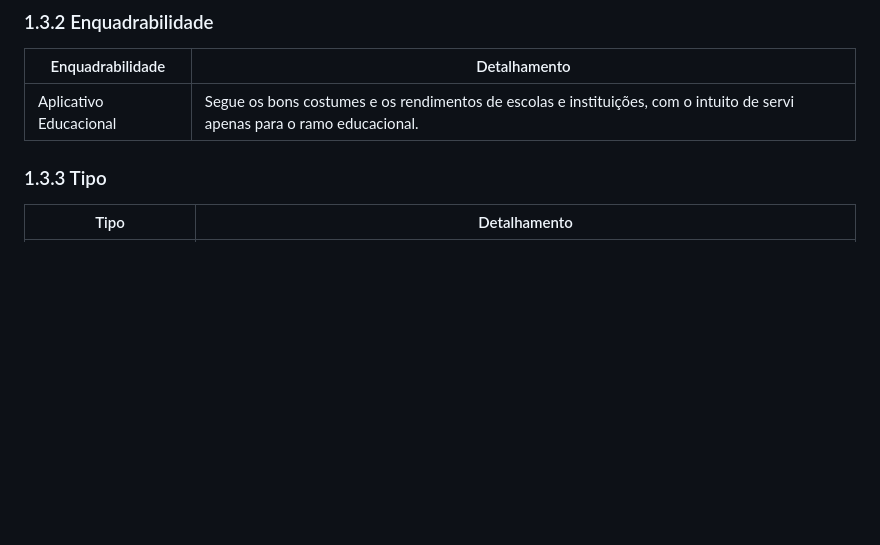
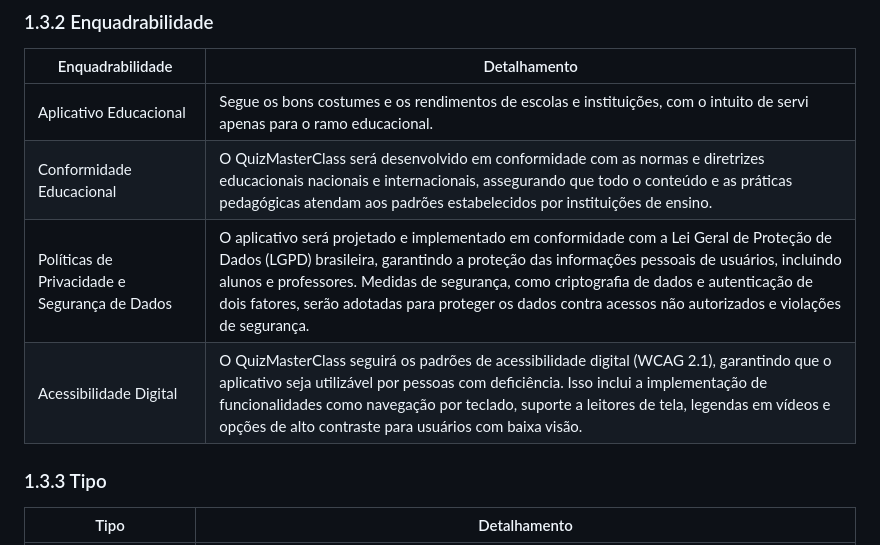
Before and after one commit to Alicia-Miranda/MasterClass, a Markdown page: doc/Plano_de_trabalho.md, the part around the change. GitHub-like rendering; blank space fills up the shorter version.

```diff
--- a/doc/Plano_de_trabalho.md
+++ b/doc/Plano_de_trabalho.md
@@ -32,6 +32,9 @@ Desenvolvimento de um sistema que permite aos professores criar e compartilhar c
 | Enquadrabilidade | Detalhamento |
 | ---------------- | ------------ |
 | Aplicativo Educacional | Segue os bons costumes e os rendimentos de escolas e instituições, com o intuito de servi apenas para o ramo educacional. |
+| Conformidade Educacional | O QuizMasterClass será desenvolvido em conformidade com as normas e diretrizes educacionais nacionais e internacionais, assegurando que todo o conteúdo e as práticas pedagógicas atendam aos padrões estabelecidos por instituições de ensino. |
+| Políticas de Privacidade e Segurança de Dados | O aplicativo será projetado e implementado em conformidade com a Lei Geral de Proteção de Dados (LGPD) brasileira, garantindo a proteção das informações pessoais de usuários, incluindo alunos e professores. Medidas de segurança, como criptografia de dados e autenticação de dois fatores, serão adotadas para proteger os dados contra acessos não autorizados e violações de segurança.|
+| Acessibilidade Digital | O QuizMasterClass seguirá os padrões de acessibilidade digital (WCAG 2.1), garantindo que o aplicativo seja utilizável por pessoas com deficiência. Isso inclui a implementação de funcionalidades como navegação por teclado, suporte a leitores de tela, legendas em vídeos e opções de alto contraste para usuários com baixa visão. |
 
 ### 1.3.3 Tipo
 | Tipo | Detalhamento  |
```
